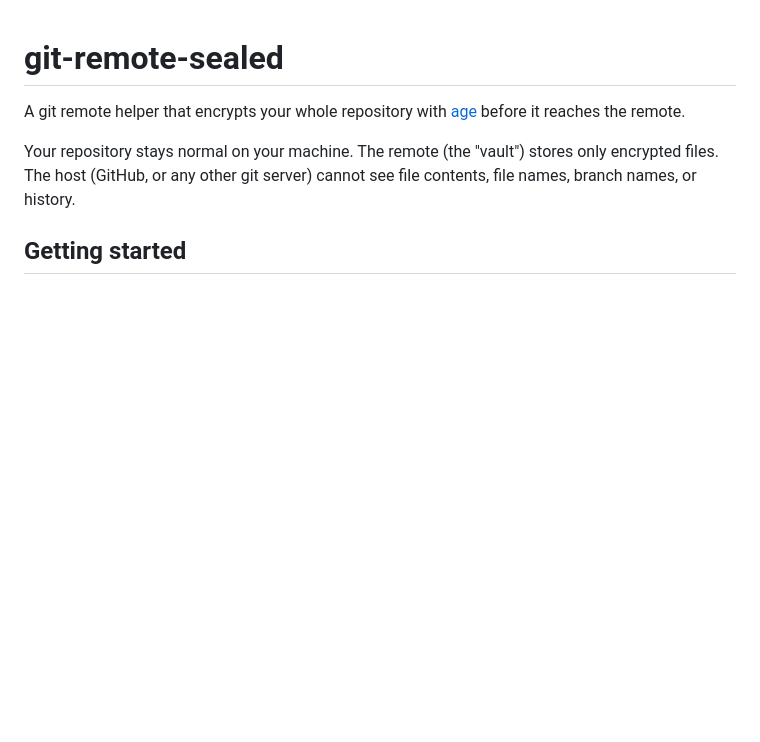
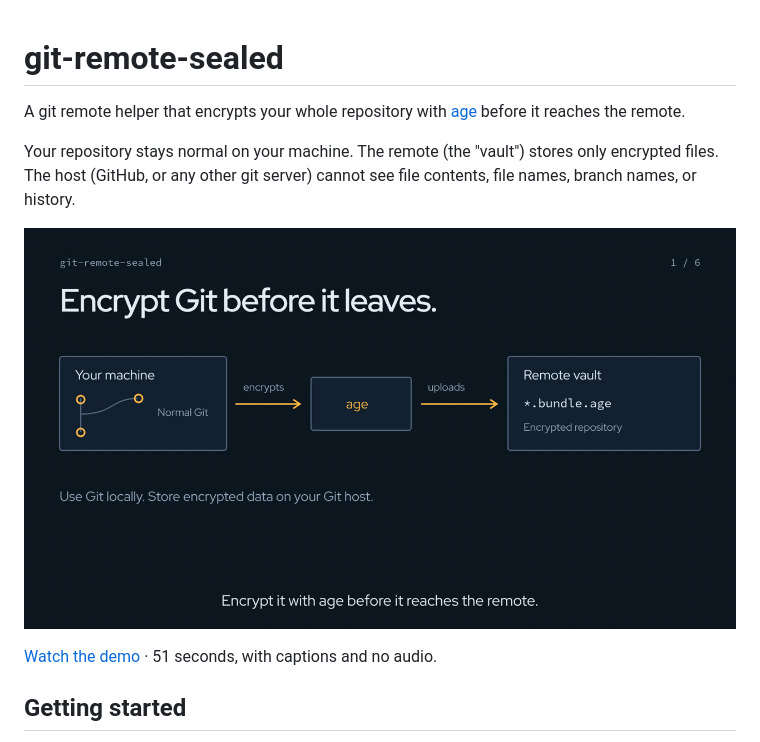
Before and after one commit to hibariya/git-remote-sealed, a Markdown page: README.md, the part around the change. GitHub-like rendering; pictures changed too: docs/demo/preview.jpg (added); blank space fills up the shorter version.

Commit message:
docs: add a 51-second demo video to the README
A short captioned video shows setup, what the host stores, and recovery
faster than the text alone. The preview image links to the MP4, since
GitHub does not play repository video files inline in a README.

Co-Authored-By: Claude Opus 5.5 <noreply@anthropic.com>

```diff
--- a/README.md
+++ b/README.md
@@ -5,6 +5,10 @@ A git remote helper that encrypts your whole repository with [age](https://githu
 Your repository stays normal on your machine. The remote (the "vault")
 stores only encrypted files. The host (GitHub, or any other git server)
 cannot see file contents, file names, branch names, or history.
+
+[![Watch the 51-second demo](docs/demo/preview.jpg)](docs/demo/git-remote-sealed.mp4)
+
+[Watch the demo](docs/demo/git-remote-sealed.mp4) · 51 seconds, with captions and no audio.
 
 ## Getting started
 
```
Also changed, not shown: 1 other file.
